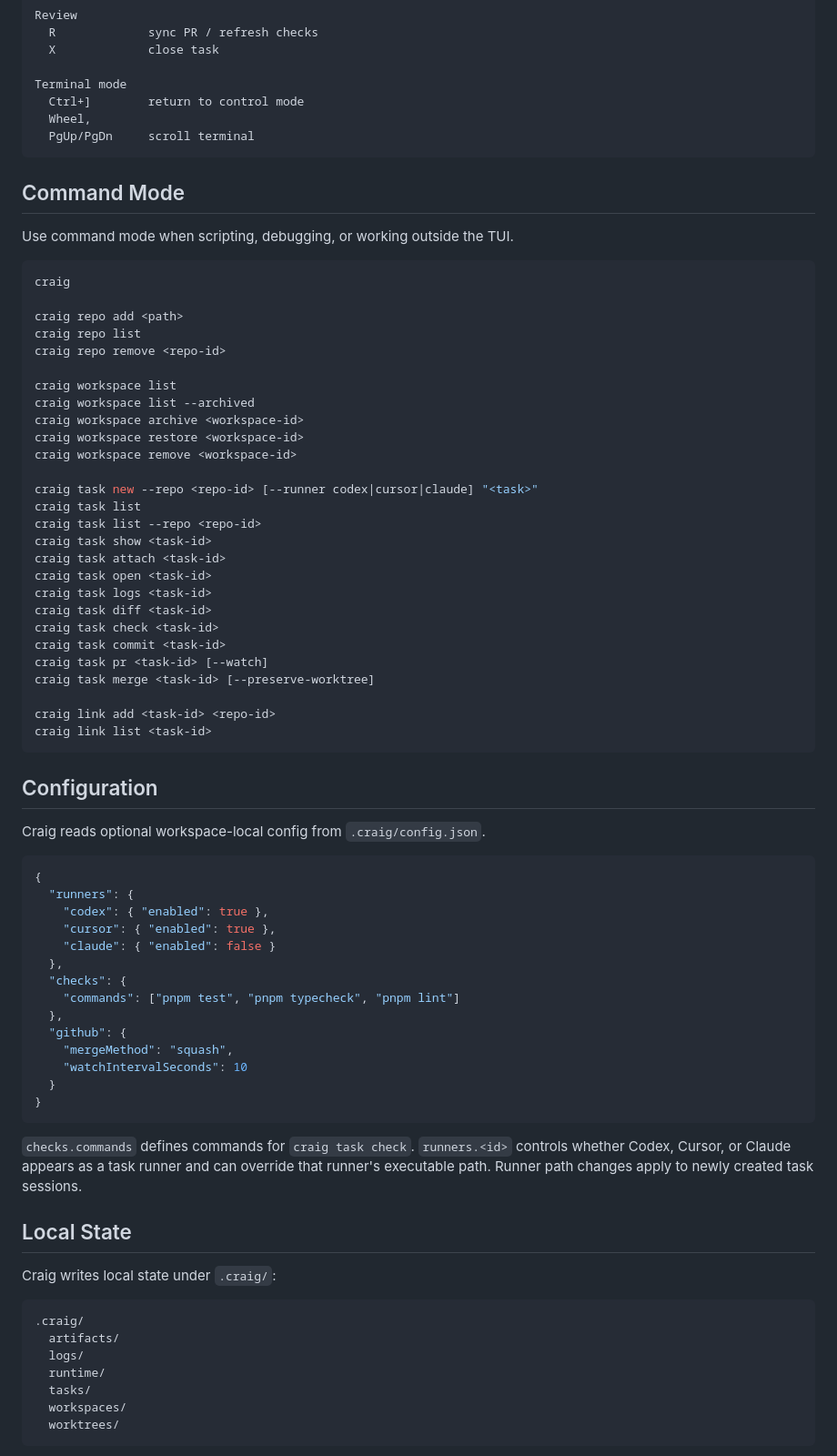
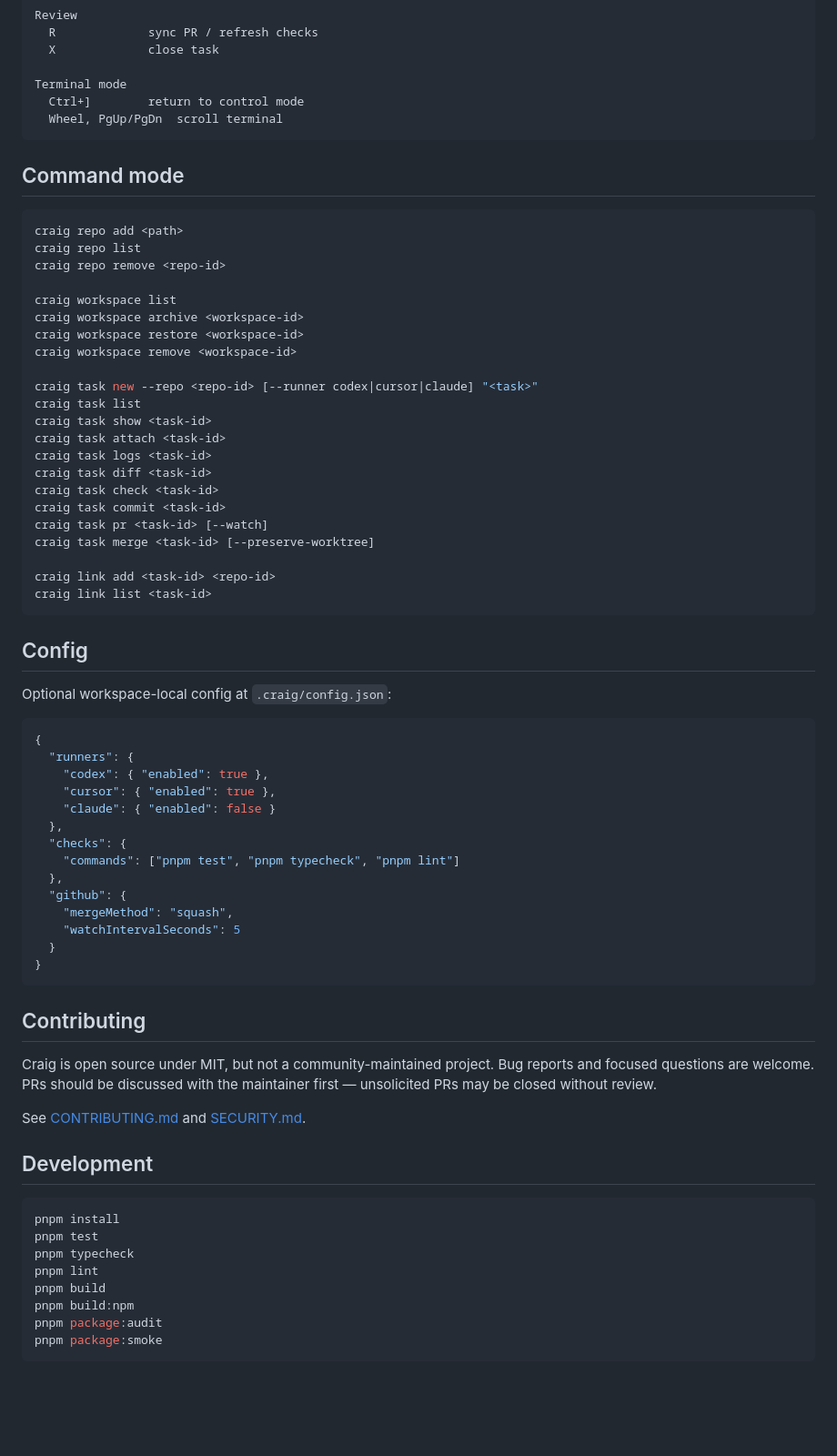
Before and after one commit to hallsamuel90/craig, a Markdown page: packages/cli/README.md, the part around one of its changes. Shown at 91% size. Rendered like a GitHub page; blank space fills up the shorter version.

````diff
--- a/packages/cli/README.md
+++ b/packages/cli/README.md
@@ -94,33 +99,25 @@ Review
 
 Terminal mode
   Ctrl+]        return to control mode
-  Wheel,
-  PgUp/PgDn     scroll terminal
+  Wheel, PgUp/PgDn  scroll terminal
 ```
 
-## Command Mode
-
-Use command mode when scripting, debugging, or working outside the TUI.
+## Command mode
 
 ```bash
-craig
-
 craig repo add <path>
 craig repo list
 craig repo remove <repo-id>
 
 craig workspace list
-craig workspace list --archived
 craig workspace archive <workspace-id>
 craig workspace restore <workspace-id>
 craig workspace remove <workspace-id>
 
 craig task new --repo <repo-id> [--runner codex|cursor|claude] "<task>"
 craig task list
-craig task list --repo <repo-id>
 craig task show <task-id>
 craig task attach <task-id>
-craig task open <task-id>
 craig task logs <task-id>
 craig task diff <task-id>
 craig task check <task-id>
@@ -132,9 +129,9 @@ craig link add <task-id> <repo-id>
 craig link list <task-id>
 ```
 
-## Configuration
+## Config
 
-Craig reads optional workspace-local config from `.craig/config.json`.
+Optional workspace-local config at `.craig/config.json`:
 
 ```json
 {
@@ -148,24 +145,27 @@ Craig reads optional workspace-local config from `.craig/config.json`.
   },
   "github": {
     "mergeMethod": "squash",
-    "watchIntervalSeconds": 10
+    "watchIntervalSeconds": 5
   }
 }
 ```
 
-`checks.commands` defines commands for `craig task check`. `runners.<id>` controls whether Codex, Cursor, or Claude appears as a task runner and can override that runner's executable path. Runner path changes apply to newly created task sessions.
+## Contributing
 
-## Local State
+Craig is open source under MIT, but not a community-maintained project. Bug reports and focused questions are welcome. PRs should be discussed with the maintainer first — unsolicited PRs may be closed without review.
 
-Craig writes local state under `.craig/`:
+See [CONTRIBUTING.md](CONTRIBUTING.md) and [SECURITY.md](SECURITY.md).
 
-```text
-.craig/
-  artifacts/
-  logs/
-  runtime/
-  tasks/
-  workspaces/
-  worktrees/
+## Development
+
+```bash
+pnpm install
+pnpm test
+pnpm typecheck
+pnpm lint
+pnpm build
+pnpm build:npm
+pnpm package:audit
+pnpm package:smoke
 ```
 
````
Also changed, not shown: other parts of packages/cli/README.md (+37 -66 lines).
